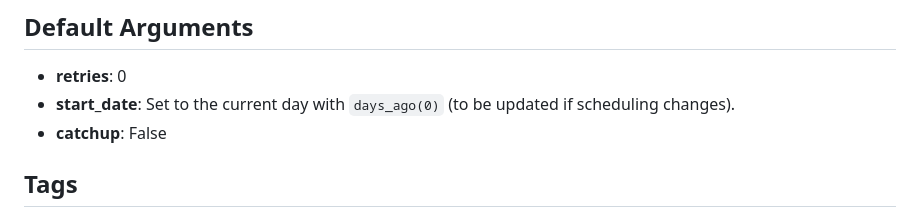
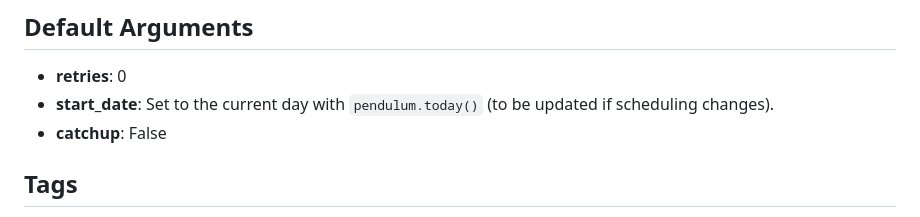
Before and after one commit to NASA-IMPACT/veda-data-airflow, a Markdown page: dags/rds_disaster_recovery/readme.md, the part around the change. Drawn GitHub-style.

Commit message:
fix: update docs to recommend using pendulum

```diff
--- a/dags/rds_disaster_recovery/readme.md
+++ b/dags/rds_disaster_recovery/readme.md
@@ -62,7 +62,7 @@ The tasks within this DAG are executed in the following order:
 
 ## Default Arguments
 - **retries**: 0
-- **start_date**: Set to the current day with `days_ago(0)` (to be updated if scheduling changes).
+- **start_date**: Set to the current day with `pendulum.today()` (to be updated if scheduling changes).
 - **catchup**: False
 
 ## Tags
```
